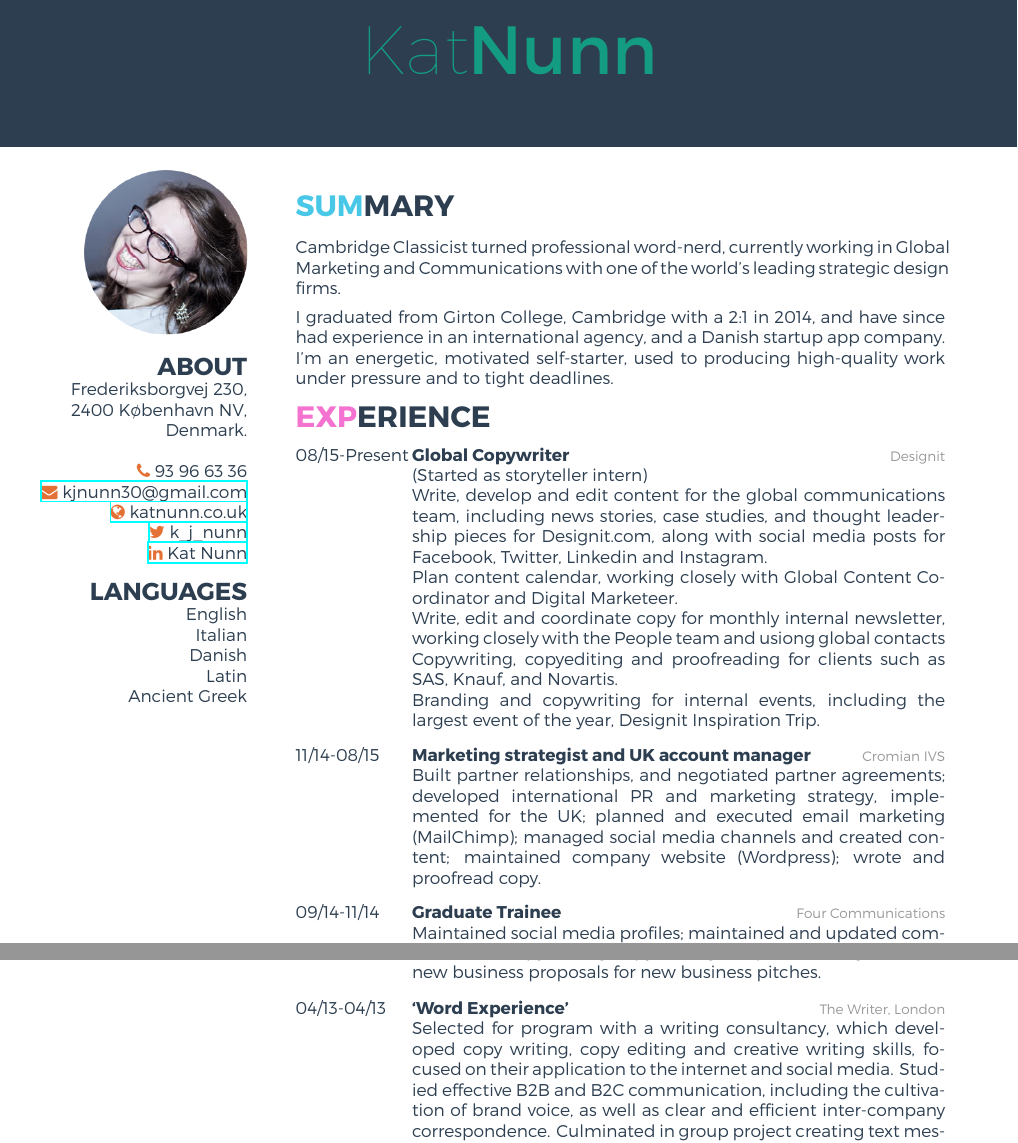
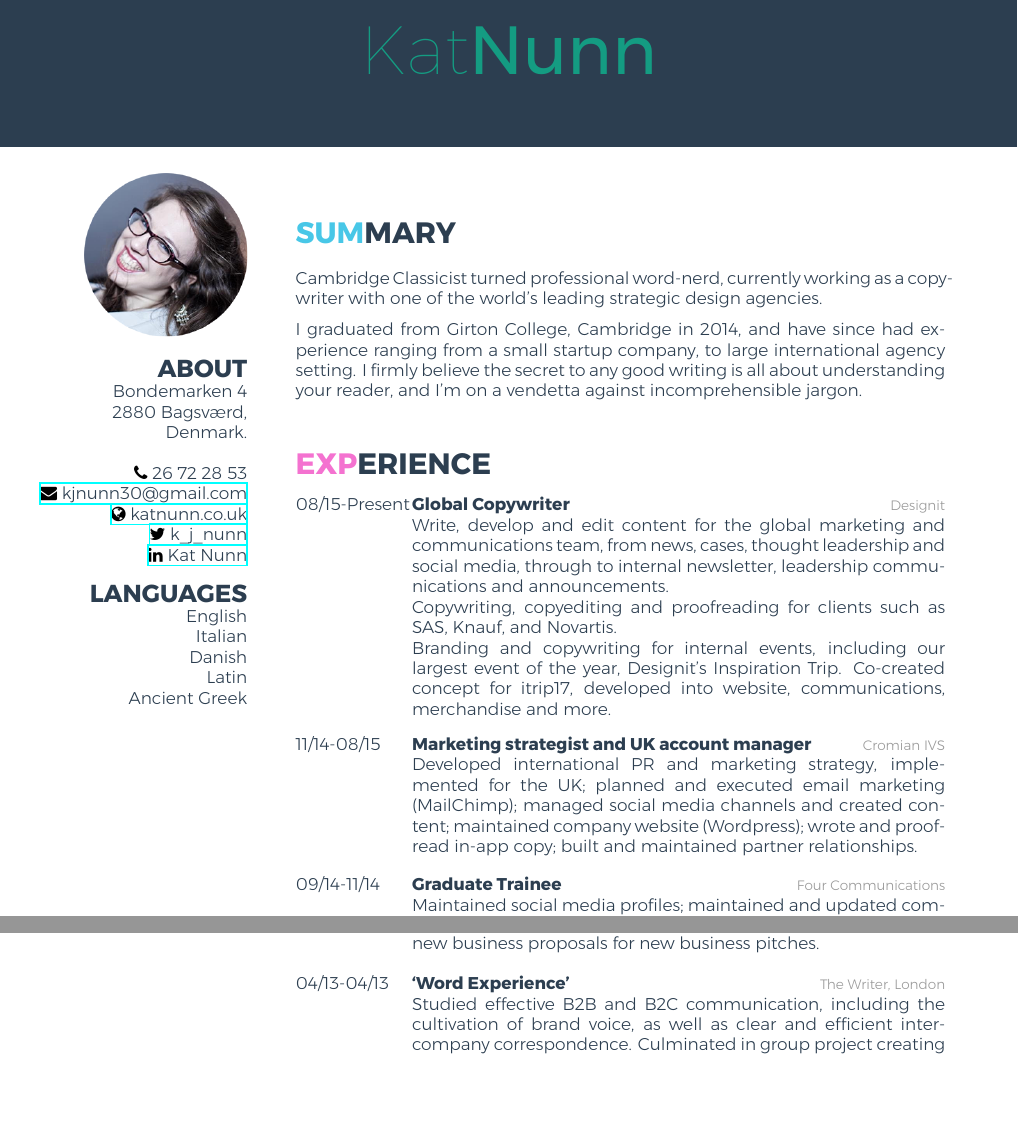
Before and after one commit to kjnunn/kjnunn.github.io, a LaTeX CV (cv/cv.tex): two parts of page 1 of 2, joined at a grey line, cut so that both start at the same text, the shorter picture padded with empty space. The pictures show the PDF file cv/cv.pdf that the author committed with the source.

Commit message:
Update CV

```diff
--- a/cv/cv.tex
+++ b/cv/cv.tex
@@ -9,11 +9,11 @@
 \begin{aside}
   \includegraphics[width=.66\textwidth]{../img/profile.png}
   \section{ABOUT}
-    Frederiksborgvej 230,
-    2400 København NV,
+    Bondemarken 4
+    2880 Bagsværd,
     Denmark.
     ~
-	\faPhone~93 96 63 36
+	\faPhone~26 72 28 53
 	\href{mailto:kjnunn30@gmail.com}{\faEnvelope~kjnunn30@gmail.com}
 	\href{https://katnunn.co.uk}{\faGlobe~katnunn.co.uk}
 	\href{https://twitter.com/k\_j\_nunn}{\faTwitter~k\_j\_nunn}
@@ -27,9 +27,9 @@
 \end{aside}
 
 \section{SUMMARY}
-Cambridge Classicist turned professional word-nerd, currently working in Global Marketing and Communications with one of the world's leading strategic \mbox{design} firms.
+Cambridge Classicist turned professional word-nerd, currently working as a copywriter with one of the world's leading strategic \mbox{design} agencies.
 
-I graduated from Girton College, Cambridge with a 2:1 in 2014, and have since had experience in an international agency, and a Danish startup app company. I’m an energetic, motivated self-starter, used to producing high-quality work under pressure and to tight deadlines.
+I graduated from Girton College, Cambridge in 2014, and have since had experience ranging from a small startup company, to large international agency setting. I firmly believe the secret to any good writing is all about understanding your reader, and I'm on a vendetta against incomprehensible jargon.
 
 \section{EXPERIENCE}
 
@@ -38,22 +38,17 @@ I graduated from Girton College, Cambridge with a 2:1 in 2014, and have since ha
   {08/15-Present}
   {Global Copywriter}
   {Designit}
-  {(Started as storyteller intern)
-
-  Write, develop and edit content for the global communications team, including news stories, case studies, and thought leadership pieces for Designit.com, along with social media posts for Facebook, Twitter, Linkedin and Instagram.
-
-  Plan content calendar, working closely with Global Content Coordinator and Digital Marketeer.
-
-  Write, edit and coordinate copy for monthly internal newsletter, working closely with the People team and usiong global contacts
+  {
+  	 Write, develop and edit content for the global marketing and communications team, from news, cases, thought leadership and social media, through to internal newsletter, leadership communications and announcements.
 
   Copywriting, copyediting and proofreading for clients such as SAS, Knauf, and Novartis.
 
-  Branding and copywriting for internal events, including the largest event of the year, Designit Inspiration Trip.}
+  Branding and copywriting for internal events, including our largest event of the year, Designit's Inspiration Trip. Co-created concept for itrip17, developed into website, communications, merchandise and more.}
   \entry
   {11/14-08/15}
   {Marketing strategist and UK account manager}
   {Cromian IVS}
-  {Built partner relationships, and negotiated partner agreements; developed international PR and marketing strategy, implemented for the UK; planned and executed email marketing (MailChimp); managed social media channels and created content; maintained company website (Wordpress); wrote and proofread copy.}
+  {Developed international PR and marketing strategy, implemented for the UK; planned and executed email marketing (MailChimp); managed social media channels and created content; maintained company website (Wordpress); wrote and proofread in-app copy; built and maintained partner relationships.}
   \entry
   {09/14-11/14}
   {Graduate Trainee}
@@ -65,8 +60,10 @@ I graduated from Girton College, Cambridge with a 2:1 in 2014, and have since ha
   {04/13-04/13}
   {‘Word Experience’}
   {The Writer, London}
-  {Selected for program with a writing consultancy, which developed copy writing, copy editing and creative writing skills, focused on their application to the internet and social media. Studied effective B2B and B2C communication, including the cultivation of brand voice, as well as clear and efficient inter-company correspondence. Culminated in group project creating text message, tweet, radio jingle, press release and CEO speech for new product.}
+  {Studied effective B2B and B2C communication, including the cultivation of brand voice, as well as clear and efficient inter-company correspondence. Culminated in group project creating text message, tweet, radio jingle, press release and CEO speech for new product.}
 \end{entrylist}
+
+\pagebreak
 
 \section{EDUCATION}
 
```
Also changed, not shown: cv/friggeri-cv.cls (+2 -2 lines), cv/cv.pdf, cv/cv.tex (6 more changed lines).
